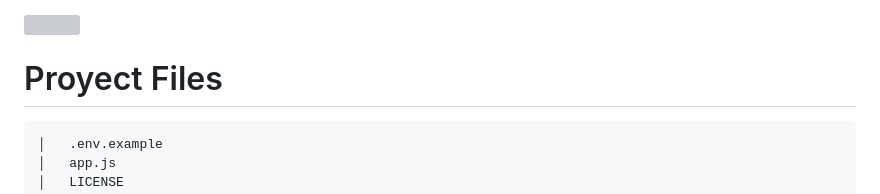
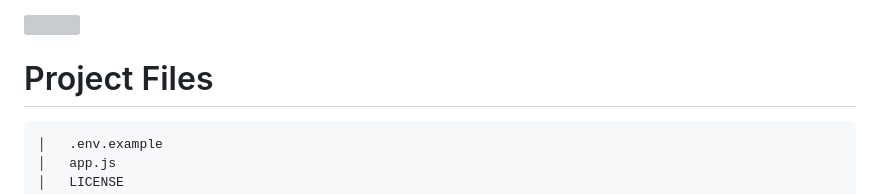
Before and after one commit to Donoso005/Notchtify, a Markdown page: README.md, the part around the change. Rendered like a GitHub page; grey boxes are pictures that could not be loaded.

````diff
--- a/README.md
+++ b/README.md
@@ -4,7 +4,7 @@ Notchtify is a simple local music player with express server, you can add your c
 
 <img src="https://i.imgur.com/TDpVqoB.png">
 
-# Proyect Files
+# Project Files
 ```bash
 │   .env.example
 │   app.js
````
